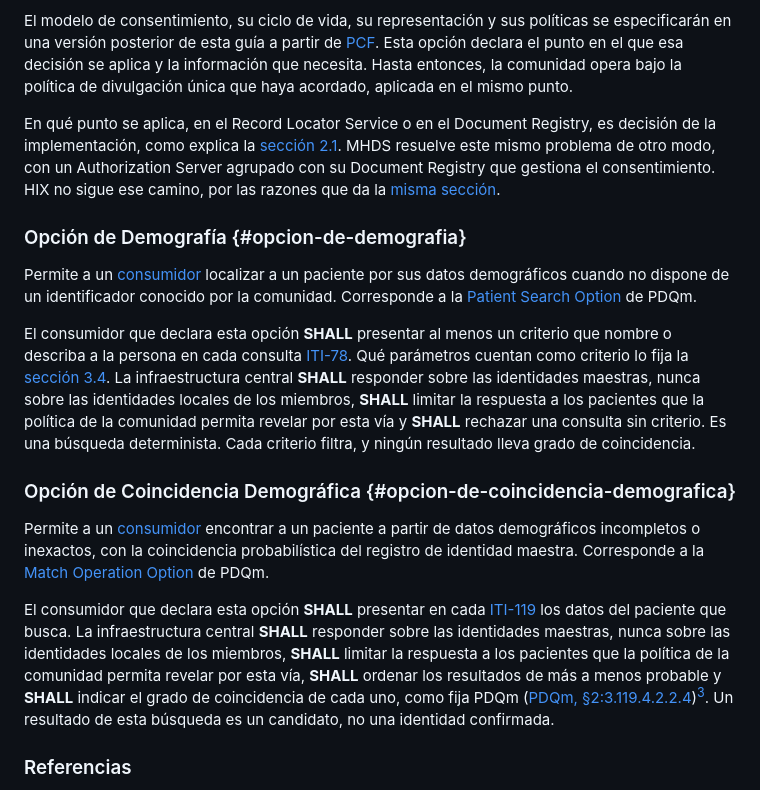
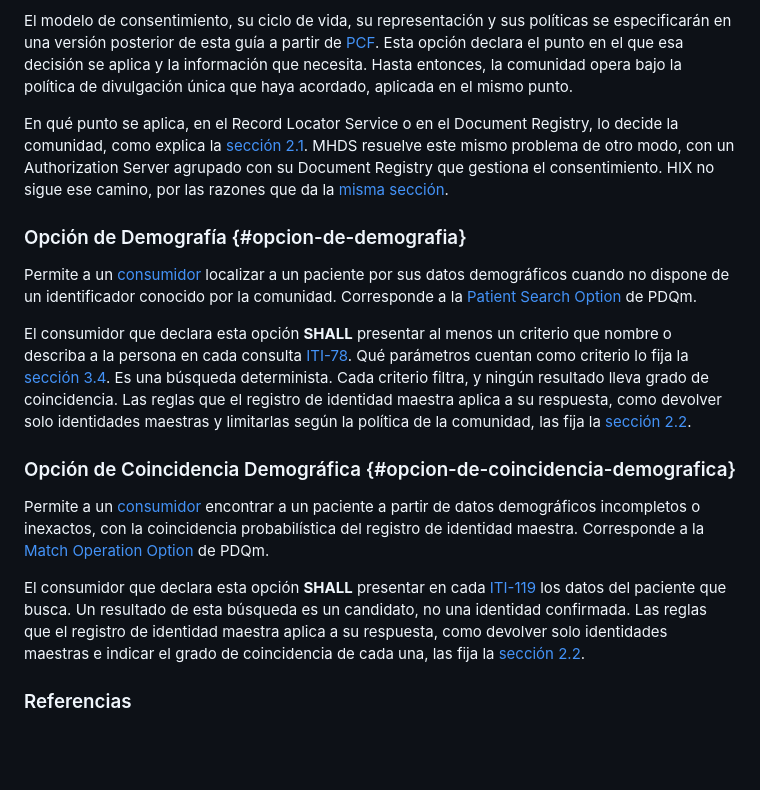
Before and after one commit to meddyg/HIX, a Markdown page: input/pagecontent/volume-1-options.md, the part around one of its changes. Rendered like a GitHub page; blank space fills up the shorter version.

```diff
--- a/input/pagecontent/volume-1-options.md
+++ b/input/pagecontent/volume-1-options.md
@@ -44,19 +46,19 @@ El actor que declara esta opción, sea el Record Locator Service o el Document R
 
 El modelo de consentimiento, su ciclo de vida, su representación y sus políticas se especificarán en una versión posterior de esta guía a partir de [PCF](https://profiles.ihe.net/ITI/PCF/index.html). Esta opción declara el punto en el que esa decisión se aplica y la información que necesita. Hasta entonces, la comunidad opera bajo la política de divulgación única que haya acordado, aplicada en el mismo punto.
 
-En qué punto se aplica, en el Record Locator Service o en el Document Registry, es decisión de la implementación, como explica la [sección 2.1](volume-1-concepts.html). MHDS resuelve este mismo problema de otro modo, con un Authorization Server agrupado con su Document Registry que gestiona el consentimiento. HIX no sigue ese camino, por las razones que da la [misma sección](volume-1-concepts.html#relacion-con-mhds).
+En qué punto se aplica, en el Record Locator Service o en el Document Registry, lo decide la comunidad, como explica la [sección 2.1](volume-1-concepts.html). MHDS resuelve este mismo problema de otro modo, con un Authorization Server agrupado con su Document Registry que gestiona el consentimiento. HIX no sigue ese camino, por las razones que da la [misma sección](volume-1-concepts.html#relacion-con-mhds).
 
 ### Opción de Demografía {#opcion-de-demografia}
 
 Permite a un [consumidor](appendix-glossary.html#consumidor) localizar a un paciente por sus datos demográficos cuando no dispone de un identificador conocido por la comunidad. Corresponde a la [Patient Search Option](https://profiles.ihe.net/ITI/PDQm/volume-1.html#13821-patient-search-option) de PDQm.
 
-El consumidor que declara esta opción **SHALL** presentar al menos un criterio que nombre o describa a la persona en cada consulta [ITI-78](https://profiles.ihe.net/ITI/PDQm/ITI-78.html). Qué parámetros cuentan como criterio lo fija la [sección 3.4](volume-2-identity.html#iti-78). La infraestructura central **SHALL** responder sobre las identidades maestras, nunca sobre las identidades locales de los miembros, **SHALL** limitar la respuesta a los pacientes que la política de la comunidad permita revelar por esta vía y **SHALL** rechazar una consulta sin criterio. Es una búsqueda determinista. Cada criterio filtra, y ningún resultado lleva grado de coincidencia.
+El consumidor que declara esta opción **SHALL** presentar al menos un criterio que nombre o describa a la persona en cada consulta [ITI-78](https://profiles.ihe.net/ITI/PDQm/ITI-78.html). Qué parámetros cuentan como criterio lo fija la [sección 3.4](volume-2-identity.html#iti-78). Es una búsqueda determinista. Cada criterio filtra, y ningún resultado lleva grado de coincidencia. Las reglas que el registro de identidad maestra aplica a su respuesta, como devolver solo identidades maestras y limitarlas según la política de la comunidad, las fija la [sección 2.2](volume-1-actors.html#registro-de-identidad-maestra).
 
 ### Opción de Coincidencia Demográfica {#opcion-de-coincidencia-demografica}
 
 Permite a un [consumidor](appendix-glossary.html#consumidor) encontrar a un paciente a partir de datos demográficos incompletos o inexactos, con la coincidencia probabilística del registro de identidad maestra. Corresponde a la [Match Operation Option](https://profiles.ihe.net/ITI/PDQm/volume-1.html#13822-match-operation-option) de PDQm.
 
-El consumidor que declara esta opción **SHALL** presentar en cada [ITI-119](https://profiles.ihe.net/ITI/PDQm/ITI-119.html) los datos del paciente que busca. La infraestructura central **SHALL** responder sobre las identidades maestras, nunca sobre las identidades locales de los miembros, **SHALL** limitar la respuesta a los pacientes que la política de la comunidad permita revelar por esta vía, **SHALL** ordenar los resultados de más a menos probable y **SHALL** indicar el grado de coincidencia de cada uno, como fija PDQm ([PDQm, §2:3.119.4.2.2.4](https://profiles.ihe.net/ITI/PDQm/ITI-119.html#231194224-quality-of-match))[^pdqm-match]. Un resultado de esta búsqueda es un candidato, no una identidad confirmada.
+El consumidor que declara esta opción **SHALL** presentar en cada [ITI-119](https://profiles.ihe.net/ITI/PDQm/ITI-119.html) los datos del paciente que busca. Un resultado de esta búsqueda es un candidato, no una identidad confirmada. Las reglas que el registro de identidad maestra aplica a su respuesta, como devolver solo identidades maestras e indicar el grado de coincidencia de cada una, las fija la [sección 2.2](volume-1-actors.html#registro-de-identidad-maestra).
 
 ### Referencias
 
```
Also changed, not shown: other parts of input/pagecontent/volume-1-options.md (+15 -14 lines).
